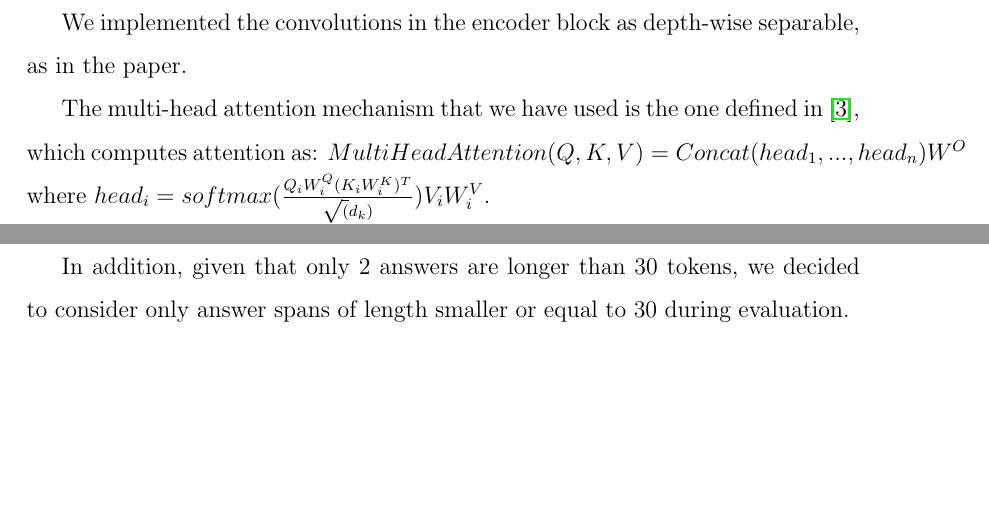
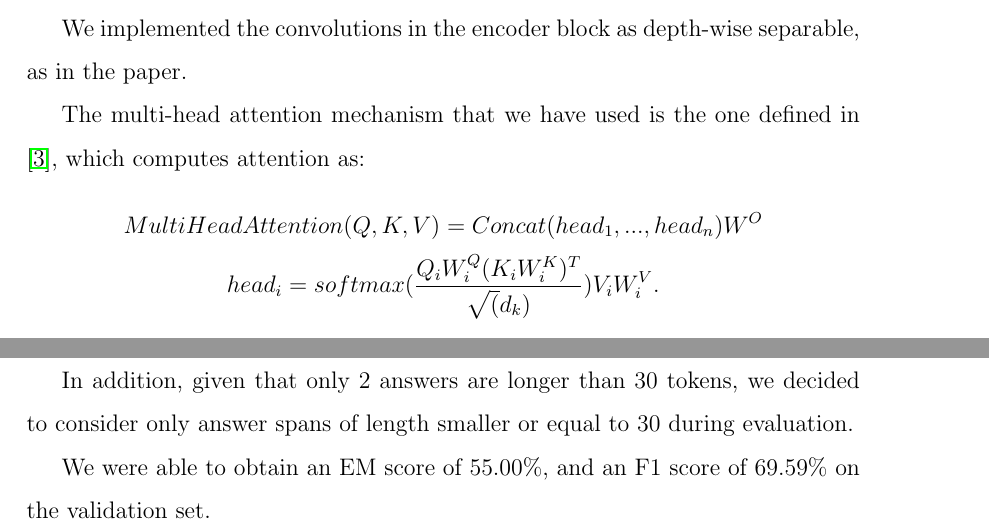
Before and after one commit to MrCr4ft/NLP-Project-SQuAD-QA, a LaTeX book (report/document.tex, which reads report/parts/chapter3.tex, report/parts/chapter4.tex): two parts of pages 6 and 10 of 16 before the commit and two parts of pages 6 and 10 of 15 after it, joined at a grey line, cut so that both start at the same text, the shorter picture padded with empty space. Compiled offline with pdfLaTeX.

Commit message:
report: fix some mistakes and remove conclusion

```diff
--- a/report/parts/chapter3.tex
+++ b/report/parts/chapter3.tex
@@ -26,7 +26,10 @@
         We implemented the convolutions in the encoder block as depth-wise separable, as in the paper.
 
         The multi-head attention mechanism that we have used is the one defined in \cite{vaswani2017attention}, which computes attention as:
-        $MultiHeadAttention(Q,K,V) = Concat(head_{1},...,head_{n}) W^{O}$ where $head_{i} = softmax(\frac{Q_{i}W_{i}^{Q} (K_{i}W_{i}^{K})^{T}}{\sqrt(d_{k})}) V_{i} W_{i}^{V}$.
+        \begin{gather*}
+            MultiHeadAttention(Q,K,V) = Concat(head_{1},...,head_{n}) W^{O}\\
+            head_{i} = softmax(\frac{Q_{i}W_{i}^{Q} (K_{i}W_{i}^{K})^{T}}{\sqrt(d_{k})}) V_{i} W_{i}^{V}.
+        \end{gather*}
 
         In our case, given that we are applying a self-attention, $Q$, $K$, and $V$ are the same matrices.
 
--- a/report/parts/chapter4.tex
+++ b/report/parts/chapter4.tex
@@ -59,3 +59,5 @@
     The model was trained for 10 epochs on a Google Cloud Platform instance equipped with a GPU Nvidia A100 40GB, with a batch size of 32.
 
     In addition, given that only 2 answers are longer than 30 tokens, we decided to consider only answer spans of length smaller or equal to $30$ during evaluation.
+
+    We were able to obtain an EM score of $55.00\%$, and an F1 score of $69.59\%$ on the validation set.
```
Also changed, not shown: report/document.tex (+0 -1 lines), report/parts/chapter4.tex (2 more changed lines).
